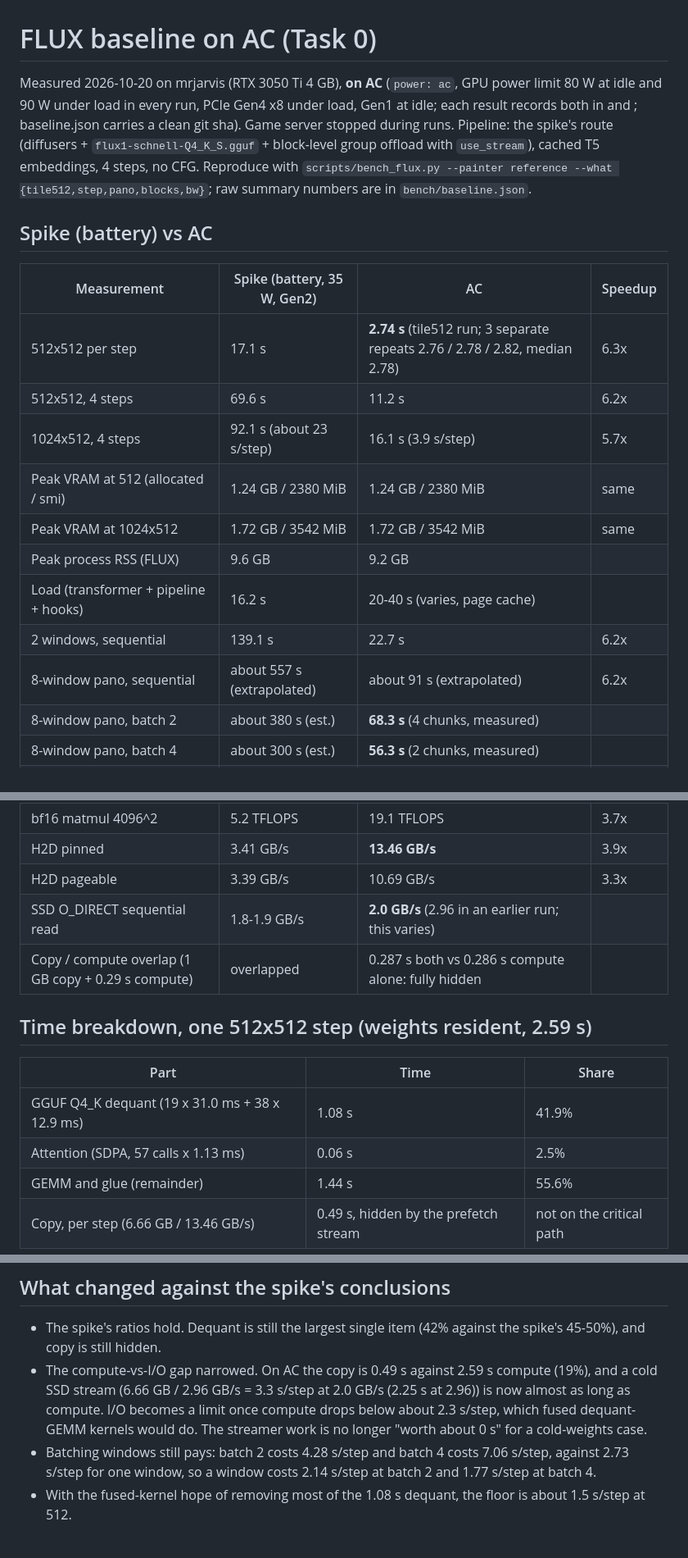
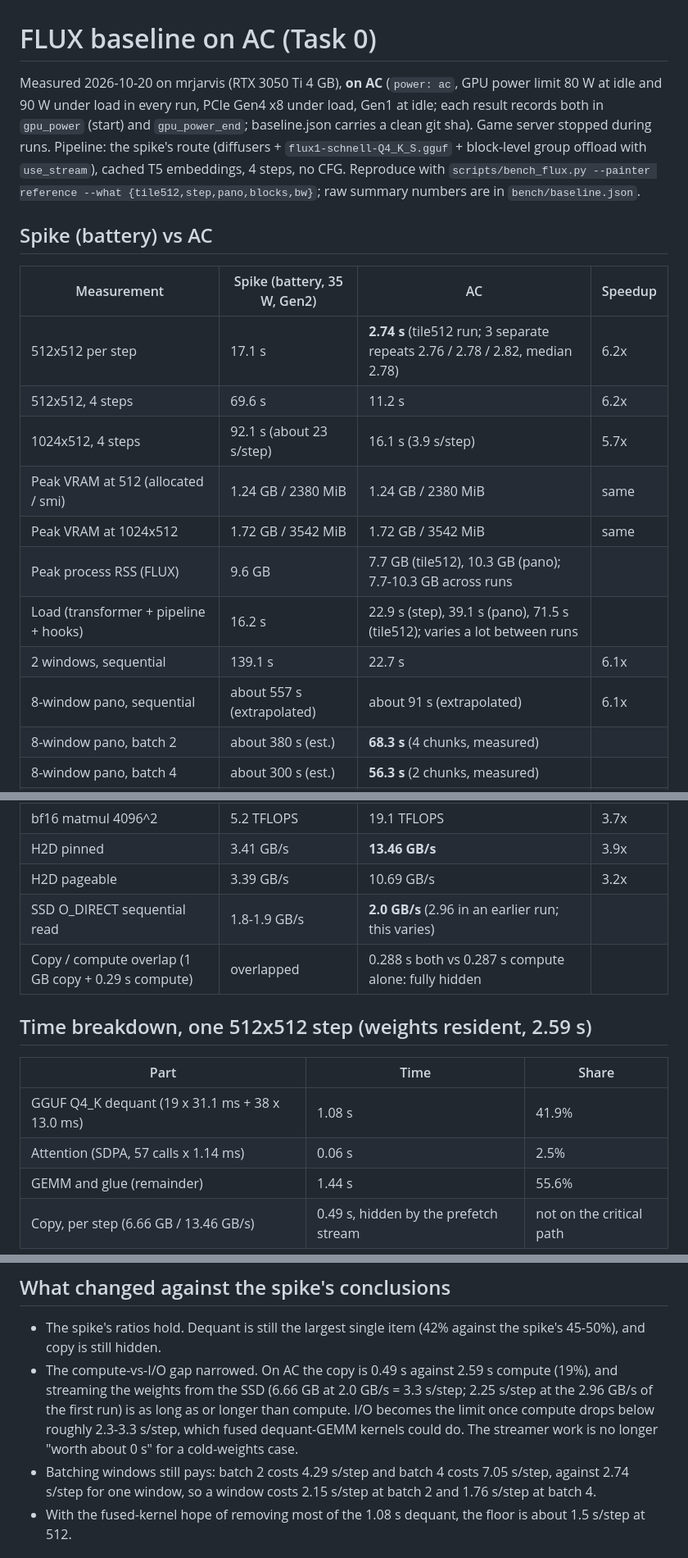
Before and after one commit to VeeraKarthick609/vecworld, a Markdown page: docs/engine/00-baseline.md, 3 parts joined by grey strips. Shown at 82% size. Drawn GitHub-style.

Commit message:
Match the baseline doc to the rerun

```diff
--- a/docs/engine/00-baseline.md
+++ b/docs/engine/00-baseline.md
@@ -1,20 +1,20 @@
 # FLUX baseline on AC (Task 0)
 
-Measured 2026-10-20 on mrjarvis (RTX 3050 Ti 4 GB), **on AC** (`power: ac`, GPU power limit 80 W at idle and 90 W under load in every run, PCIe Gen4 x8 under load, Gen1 at idle; each result records both in  and ; baseline.json carries a clean git sha). Game server stopped during runs. Pipeline: the spike's route (diffusers + `flux1-schnell-Q4_K_S.gguf` + block-level group offload with `use_stream`), cached T5 embeddings, 4 steps, no CFG. Reproduce with `scripts/bench_flux.py --painter reference --what {tile512,step,pano,blocks,bw}`; raw summary numbers are in `bench/baseline.json`.
+Measured 2026-10-20 on mrjarvis (RTX 3050 Ti 4 GB), **on AC** (`power: ac`, GPU power limit 80 W at idle and 90 W under load in every run, PCIe Gen4 x8 under load, Gen1 at idle; each result records both in `gpu_power` (start) and `gpu_power_end`; baseline.json carries a clean git sha). Game server stopped during runs. Pipeline: the spike's route (diffusers + `flux1-schnell-Q4_K_S.gguf` + block-level group offload with `use_stream`), cached T5 embeddings, 4 steps, no CFG. Reproduce with `scripts/bench_flux.py --painter reference --what {tile512,step,pano,blocks,bw}`; raw summary numbers are in `bench/baseline.json`.
 
 ## Spike (battery) vs AC
 
 | Measurement | Spike (battery, 35 W, Gen2) | AC | Speedup |
 |---|---|---|---|
-| 512x512 per step | 17.1 s | **2.74 s** (tile512 run; 3 separate repeats 2.76 / 2.78 / 2.82, median 2.78) | 6.3x |
+| 512x512 per step | 17.1 s | **2.74 s** (tile512 run; 3 separate repeats 2.76 / 2.78 / 2.82, median 2.78) | 6.2x |
 | 512x512, 4 steps | 69.6 s | 11.2 s | 6.2x |
 | 1024x512, 4 steps | 92.1 s (about 23 s/step) | 16.1 s (3.9 s/step) | 5.7x |
 | Peak VRAM at 512 (allocated / smi) | 1.24 GB / 2380 MiB | 1.24 GB / 2380 MiB | same |
 | Peak VRAM at 1024x512 | 1.72 GB / 3542 MiB | 1.72 GB / 3542 MiB | same |
-| Peak process RSS (FLUX) | 9.6 GB | 9.2 GB | |
-| Load (transformer + pipeline + hooks) | 16.2 s | 20-40 s (varies, page cache) | |
-| 2 windows, sequential | 139.1 s | 22.7 s | 6.2x |
-| 8-window pano, sequential | about 557 s (extrapolated) | about 91 s (extrapolated) | 6.2x |
+| Peak process RSS (FLUX) | 9.6 GB | 7.7 GB (tile512), 10.3 GB (pano); 7.7-10.3 GB across runs | |
+| Load (transformer + pipeline + hooks) | 16.2 s | 22.9 s (step), 39.1 s (pano), 71.5 s (tile512); varies a lot between runs | |
+| 2 windows, sequential | 139.1 s | 22.7 s | 6.1x |
+| 8-window pano, sequential | about 557 s (extrapolated) | about 91 s (extrapolated) | 6.1x |
 | 8-window pano, batch 2 | about 380 s (est.) | **68.3 s** (4 chunks, measured) | |
 | 8-window pano, batch 4 | about 300 s (est.) | **56.3 s** (2 chunks, measured) | |
 | Double block, weights resident | 461 ms | 61.9 ms | 7.4x |
@@ -22,16 +22,16 @@ Measured 2026-10-20 on mrjarvis (RTX 3050 Ti 4 GB), **on AC** (`power: ac`, GPU
 | Compute per step, no offload | 18.7 s | 2.59 s | 7.2x |
 | bf16 matmul 4096^2 | 5.2 TFLOPS | 19.1 TFLOPS | 3.7x |
 | H2D pinned | 3.41 GB/s | **13.46 GB/s** | 3.9x |
-| H2D pageable | 3.39 GB/s | 10.69 GB/s | 3.3x |
+| H2D pageable | 3.39 GB/s | 10.69 GB/s | 3.2x |
 | SSD O_DIRECT sequential read | 1.8-1.9 GB/s | **2.0 GB/s** (2.96 in an earlier run; this varies) | |
-| Copy / compute overlap (1 GB copy + 0.29 s compute) | overlapped | 0.287 s both vs 0.286 s compute alone: fully hidden | |
+| Copy / compute overlap (1 GB copy + 0.29 s compute) | overlapped | 0.288 s both vs 0.287 s compute alone: fully hidden | |
 
 ## Time breakdown, one 512x512 step (weights resident, 2.59 s)
 
 | Part | Time | Share |
 |---|---|---|
-| GGUF Q4_K dequant (19 x 31.0 ms + 38 x 12.9 ms) | 1.08 s | 41.9% |
-| Attention (SDPA, 57 calls x 1.13 ms) | 0.06 s | 2.5% |
+| GGUF Q4_K dequant (19 x 31.1 ms + 38 x 13.0 ms) | 1.08 s | 41.9% |
+| Attention (SDPA, 57 calls x 1.14 ms) | 0.06 s | 2.5% |
 | GEMM and glue (remainder) | 1.44 s | 55.6% |
 | Copy, per step (6.66 GB / 13.46 GB/s) | 0.49 s, hidden by the prefetch stream | not on the critical path |
 
@@ -42,8 +42,8 @@ Offload overhead: the measured step (2.74 s) is 0.15 s (about 5%) above resident
 ## What changed against the spike's conclusions
 
 - The spike's ratios hold. Dequant is still the largest single item (42% against the spike's 45-50%), and copy is still hidden.
-- The compute-vs-I/O gap narrowed. On AC the copy is 0.49 s against 2.59 s compute (19%), and a cold SSD stream (6.66 GB / 2.96 GB/s = 3.3 s/step at 2.0 GB/s (2.25 s at 2.96)) is now almost as long as compute. I/O becomes a limit once compute drops below about 2.3 s/step, which fused dequant-GEMM kernels would do. The streamer work is no longer "worth about 0 s" for a cold-weights case.
-- Batching windows still pays: batch 2 costs 4.28 s/step and batch 4 costs 7.06 s/step, against 2.73 s/step for one window, so a window costs 2.14 s/step at batch 2 and 1.77 s/step at batch 4.
+- The compute-vs-I/O gap narrowed. On AC the copy is 0.49 s against 2.59 s compute (19%), and streaming the weights from the SSD (6.66 GB at 2.0 GB/s = 3.3 s/step; 2.25 s/step at the 2.96 GB/s of the first run) is as long as or longer than compute. I/O becomes the limit once compute drops below roughly 2.3-3.3 s/step, which fused dequant-GEMM kernels could do. The streamer work is no longer "worth about 0 s" for a cold-weights case.
+- Batching windows still pays: batch 2 costs 4.29 s/step and batch 4 costs 7.05 s/step, against 2.74 s/step for one window, so a window costs 2.15 s/step at batch 2 and 1.76 s/step at batch 4.
 - With the fused-kernel hope of removing most of the 1.08 s dequant, the floor is about 1.5 s/step at 512.
 
 ## Notes on method
```
Also changed, not shown: other parts of docs/engine/00-baseline.md (+2 -1 lines).
